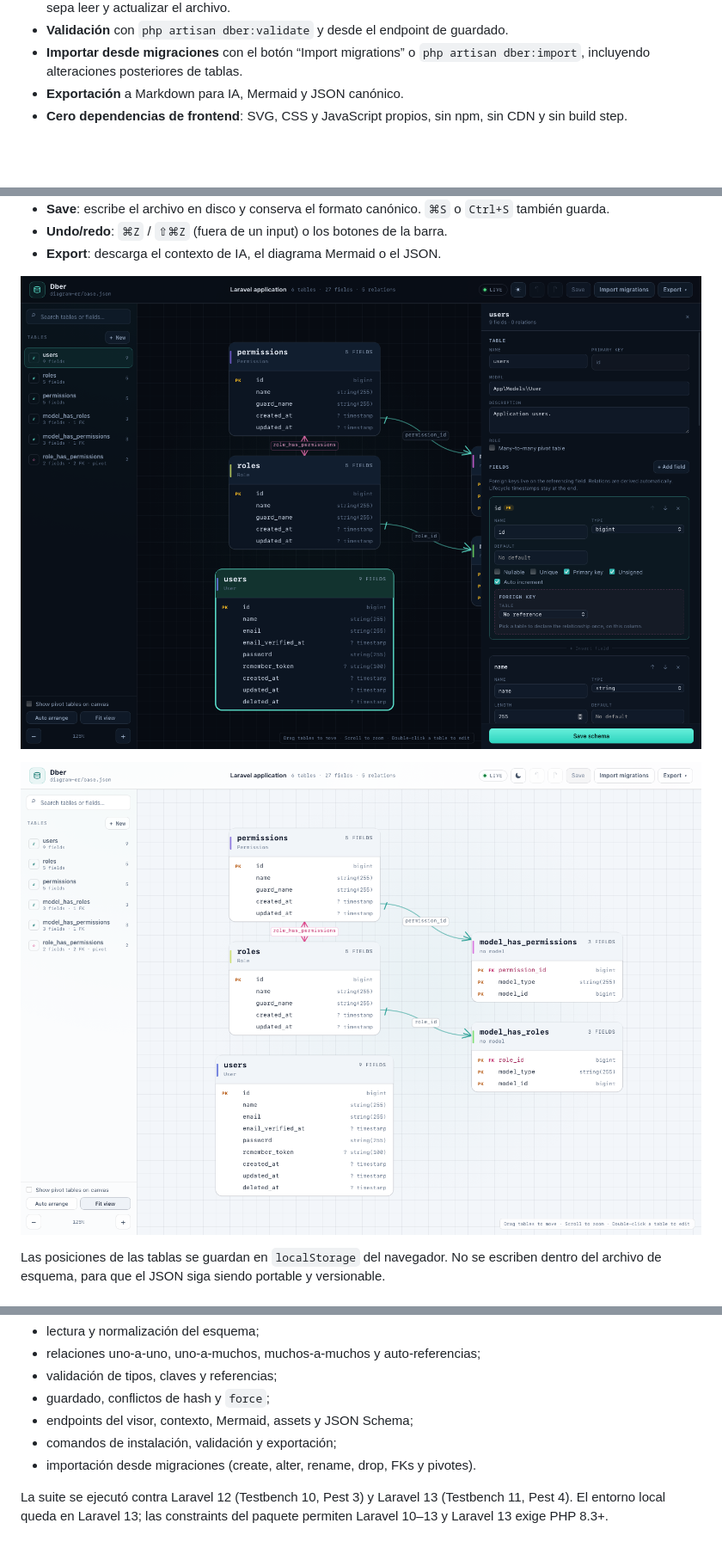
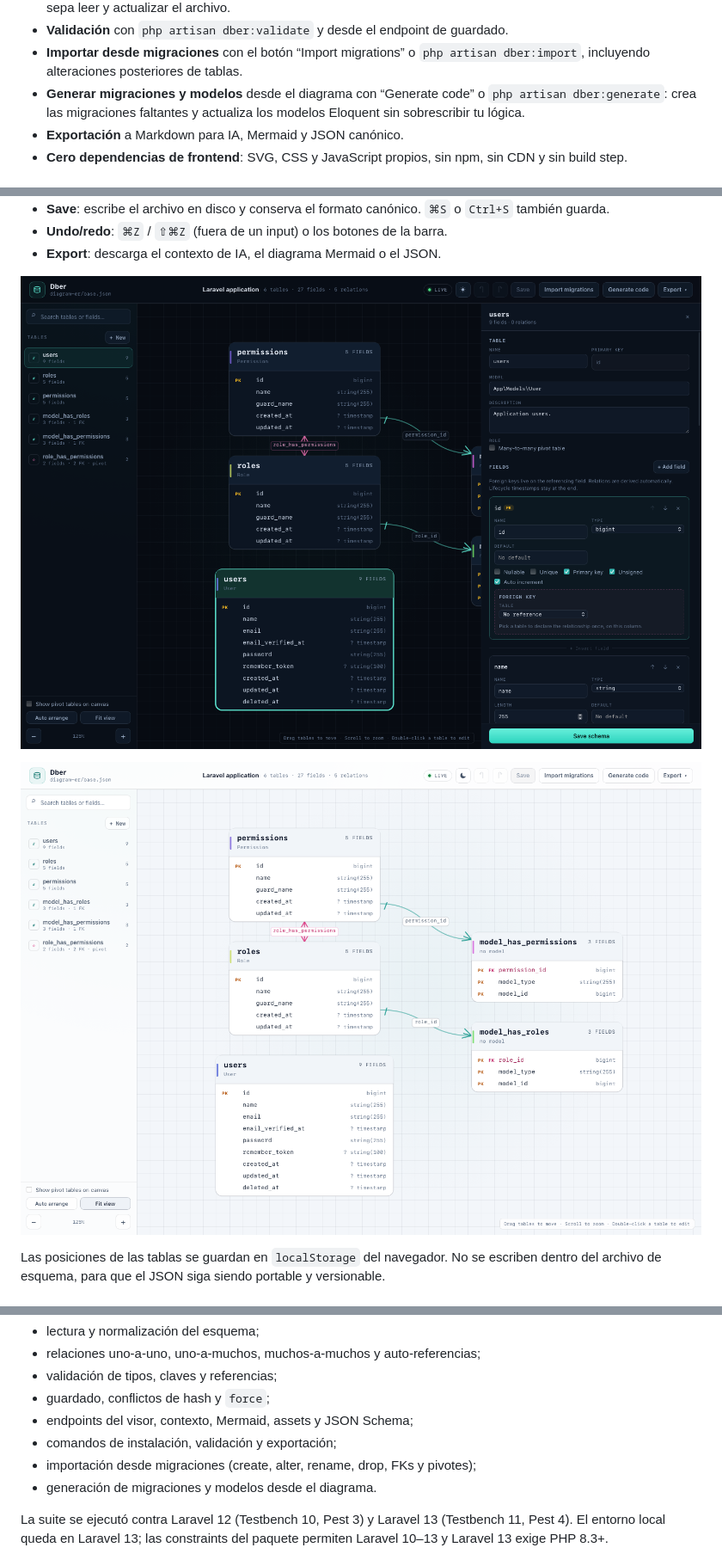
Before and after one commit to huzzidiel/dber, a Markdown page: README.md, 3 parts joined by grey strips. Shown at 86% size. Rendered like a GitHub page; pictures changed too: art/editor.png, art/light.png; blank space fills up the shorter version.

Commit message:
feat(generate): create migrations and models from the diagram

```diff
--- a/README.md
+++ b/README.md
@@ -33,6 +33,9 @@ segunda lista de relaciones que se pueda desincronizar.
 - **Validación** con `php artisan dber:validate` y desde el endpoint de guardado.
 - **Importar desde migraciones** con el botón “Import migrations” o
   `php artisan dber:import`, incluyendo alteraciones posteriores de tablas.
+- **Generar migraciones y modelos** desde el diagrama con “Generate code” o
+  `php artisan dber:generate`: crea las migraciones faltantes y actualiza los
+  modelos Eloquent sin sobrescribir tu lógica.
 - **Exportación** a Markdown para IA, Mermaid y JSON canónico.
 - **Cero dependencias de frontend**: SVG, CSS y JavaScript propios, sin npm, sin
   CDN y sin build step.
@@ -567,7 +615,8 @@ Las pruebas cubren:
 - guardado, conflictos de hash y `force`;
 - endpoints del visor, contexto, Mermaid, assets y JSON Schema;
 - comandos de instalación, validación y exportación;
-- importación desde migraciones (create, alter, rename, drop, FKs y pivotes).
+- importación desde migraciones (create, alter, rename, drop, FKs y pivotes);
+- generación de migraciones y modelos desde el diagrama.
 
 La suite se ejecutó contra Laravel 12 (Testbench 10, Pest 3) y Laravel 13
 (Testbench 11, Pest 4). El entorno local queda en Laravel 13; las constraints del
```
Also changed, not shown: other parts of README.md (+45 -0 lines), art/preview.png, 12 other files.
